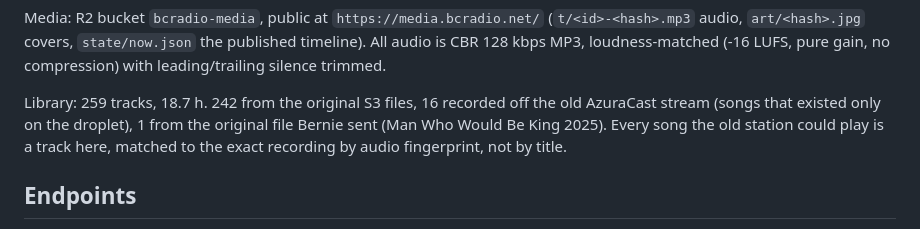
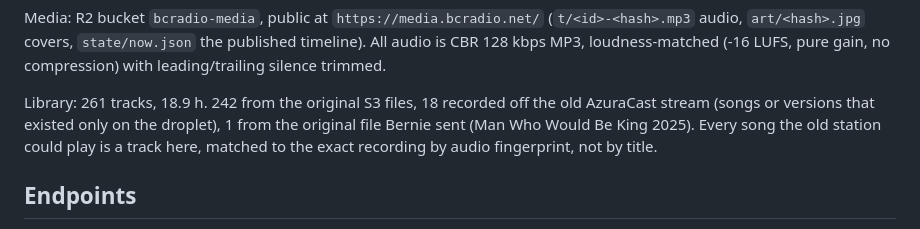
Before and after one commit to abchiaravalle/berniefm, a Markdown page: README.md, the part around the change. Drawn GitHub-style.

Commit message:
README: library now 261 tracks

```diff
--- a/README.md
+++ b/README.md
@@ -33,9 +33,9 @@ Media: R2 bucket `bcradio-media`, public at `https://media.bcradio.net/`
 timeline). All audio is CBR 128 kbps MP3, loudness-matched (-16 LUFS, pure gain, no
 compression) with leading/trailing silence trimmed.
 
-Library: 259 tracks, 18.7 h. 242 from the original S3 files, 16 recorded off the old
-AzuraCast stream (songs that existed only on the droplet), 1 from the original file
-Bernie sent (Man Who Would Be King 2025). Every song the old station could play is a
+Library: 261 tracks, 18.9 h. 242 from the original S3 files, 18 recorded off the old
+AzuraCast stream (songs or versions that existed only on the droplet), 1 from the original
+file Bernie sent (Man Who Would Be King 2025). Every song the old station could play is a
 track here, matched to the exact recording by audio fingerprint, not by title.
 
 ## Endpoints
```
